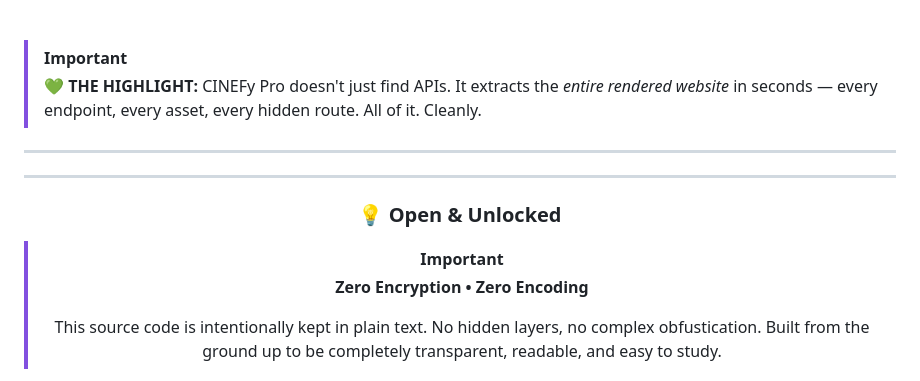
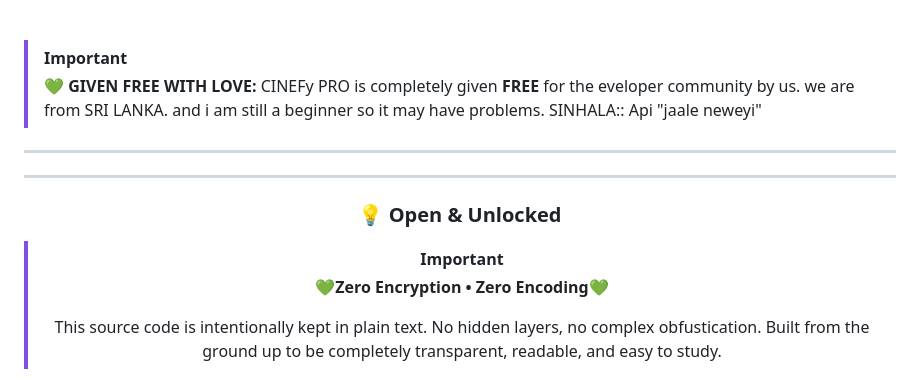
Before and after one commit to defenderkingdom46-ctrl/angel-glitchers-cinefy, a Markdown page: README.md, the part around the change. Rendered like a GitHub page.

```diff
--- a/README.md
+++ b/README.md
@@ -48,7 +48,8 @@ No encryption. No obfuscation. No magic. Just clean, transparent, and highly opt
 <br>
 
 > [!IMPORTANT]
-> 💚 **THE HIGHLIGHT:** CINEFy Pro doesn't just find APIs. It extracts the *entire rendered website* in seconds — every endpoint, every asset, every hidden route. All of it. Cleanly.
+> 💚 **GIVEN FREE WITH LOVE:** CINEFy PRO is completely given **FREE** for the eveloper community by us. we are from SRI LANKA. and i am still a beginner so it may have problems.
+> SINHALA:: Api "jaale neweyi"
 
 ---
 
@@ -59,7 +60,7 @@ No encryption. No obfuscation. No magic. Just clean, transparent, and highly opt
 ### 💡 Open & Unlocked
 
 > [!IMPORTANT]
-> **Zero Encryption • Zero Encoding**
+> **💚Zero Encryption • Zero Encoding💚**
 >
 > This source code is intentionally kept in plain text. No hidden layers, no complex obfustication. Built from the ground up to be completely transparent, readable, and easy to study.
 
```
